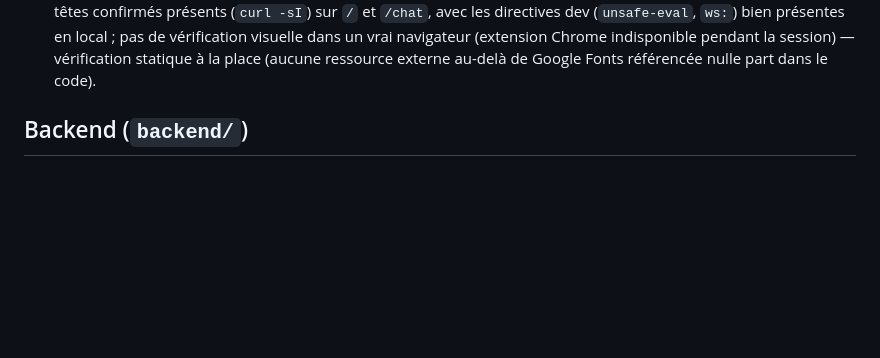
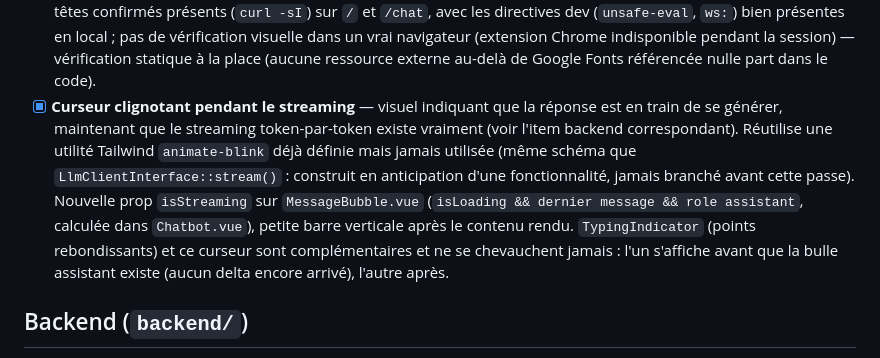
Before and after one commit to maximejolivet/chatbot-skills-ia, a Markdown page: docs/BACKLOG.md, the part around the change. Drawn GitHub-style; blank space fills up the shorter version.

Commit message:
docs(repo): 📝 document the streaming-cursor UI indicator
frontend/ work (MessageBubble.vue, Chatbot.vue) -- not version-
controlled in this repo (see .gitignore), so only the backlog write-up
lands here.

```diff
--- a/docs/BACKLOG.md
+++ b/docs/BACKLOG.md
@@ -323,6 +323,18 @@ Le widget actuel n'exploite qu'une fraction de ce que l'API backend expose déj
       indisponible pendant la session) — vérification statique à la place
       (aucune ressource externe au-delà de Google Fonts référencée nulle
       part dans le code).
+- [x] **Curseur clignotant pendant le streaming** — visuel indiquant que la
+      réponse est en train de se générer, maintenant que le streaming
+      token-par-token existe vraiment (voir l'item backend correspondant).
+      Réutilise une utilité Tailwind `animate-blink` déjà définie mais
+      jamais utilisée (même schéma que `LlmClientInterface::stream()` :
+      construit en anticipation d'une fonctionnalité, jamais branché avant
+      cette passe). Nouvelle prop `isStreaming` sur `MessageBubble.vue`
+      (`isLoading && dernier message && role assistant`, calculée dans
+      `Chatbot.vue`), petite barre verticale après le contenu rendu.
+      `TypingIndicator` (points rebondissants) et ce curseur sont
+      complémentaires et ne se chevauchent jamais : l'un s'affiche avant que
+      la bulle assistant existe (aucun delta encore arrivé), l'autre après.
 
 ## Backend (`backend/`)
 
```
